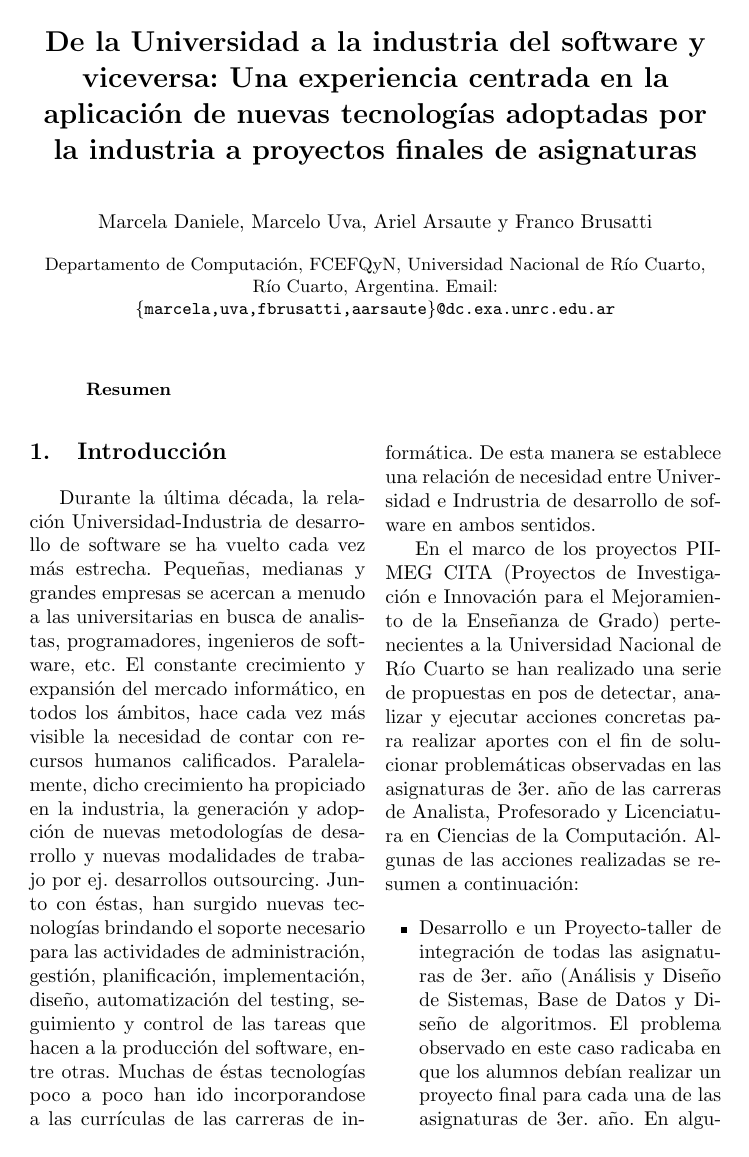
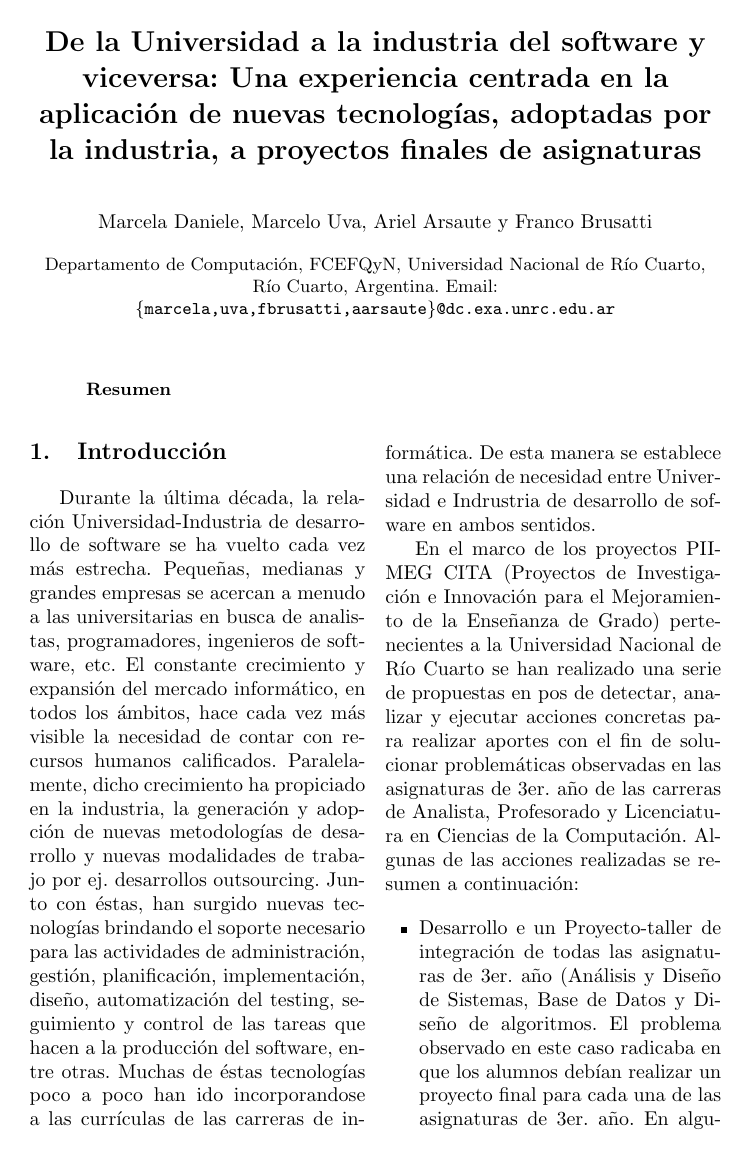
Before and after one commit to marcelouva/te_y_et__2016, a LaTeX paper (te_y_te_2016_principal.tex): page 1 of 4. Compiled offline with pdfLaTeX.

Commit message:
edit only main title of paper

```diff
--- a/te_y_te_2016_principal.tex
+++ b/te_y_te_2016_principal.tex
@@ -10,7 +10,7 @@
 
 % \documentclass{article}
 %opening
-\title{De la Universidad a la industria del software y viceversa: Una experiencia centrada en la aplicación de nuevas tecnologías adoptadas por la industria a proyectos finales de asignaturas}
+\title{De la Universidad a la industria del software y viceversa: Una experiencia centrada en la aplicación de nuevas tecnologías, adoptadas por la industria, a proyectos finales de asignaturas}
 
 \author{Marcela Daniele, Marcelo Uva, Ariel Arsaute y Franco Brusatti }
 
```
Also changed, not shown: te_y_te_2016_principal.pdf.
